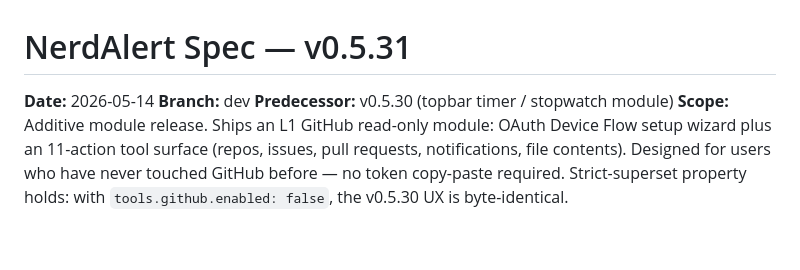
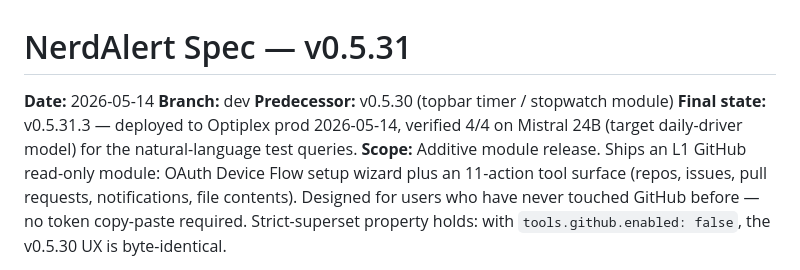
Before and after one commit to dumaki/NerdAlertAI, a Markdown page: docs/NerdAlert_Spec_v0_5_31.md, the part around one of its changes. GitHub-like rendering; blank space fills up the shorter version.

```diff
--- a/docs/NerdAlert_Spec_v0_5_31.md
+++ b/docs/NerdAlert_Spec_v0_5_31.md
@@ -3,6 +3,9 @@
 **Date:** 2026-05-14
 **Branch:** dev
 **Predecessor:** v0.5.30 (topbar timer / stopwatch module)
+**Final state:** v0.5.31.3 — deployed to Optiplex prod
+2026-05-14, verified 4/4 on Mistral 24B (target daily-driver
+model) for the natural-language test queries.
 **Scope:** Additive module release. Ships an L1 GitHub
 read-only module: OAuth Device Flow setup wizard plus an
 11-action tool surface (repos, issues, pull requests,
```
Also changed, not shown: other parts of docs/NerdAlert_Spec_v0_5_31.md (+24 -34 lines), HANDOFF_v0_5_31_github_complete.md (added, +252 -0 lines).
